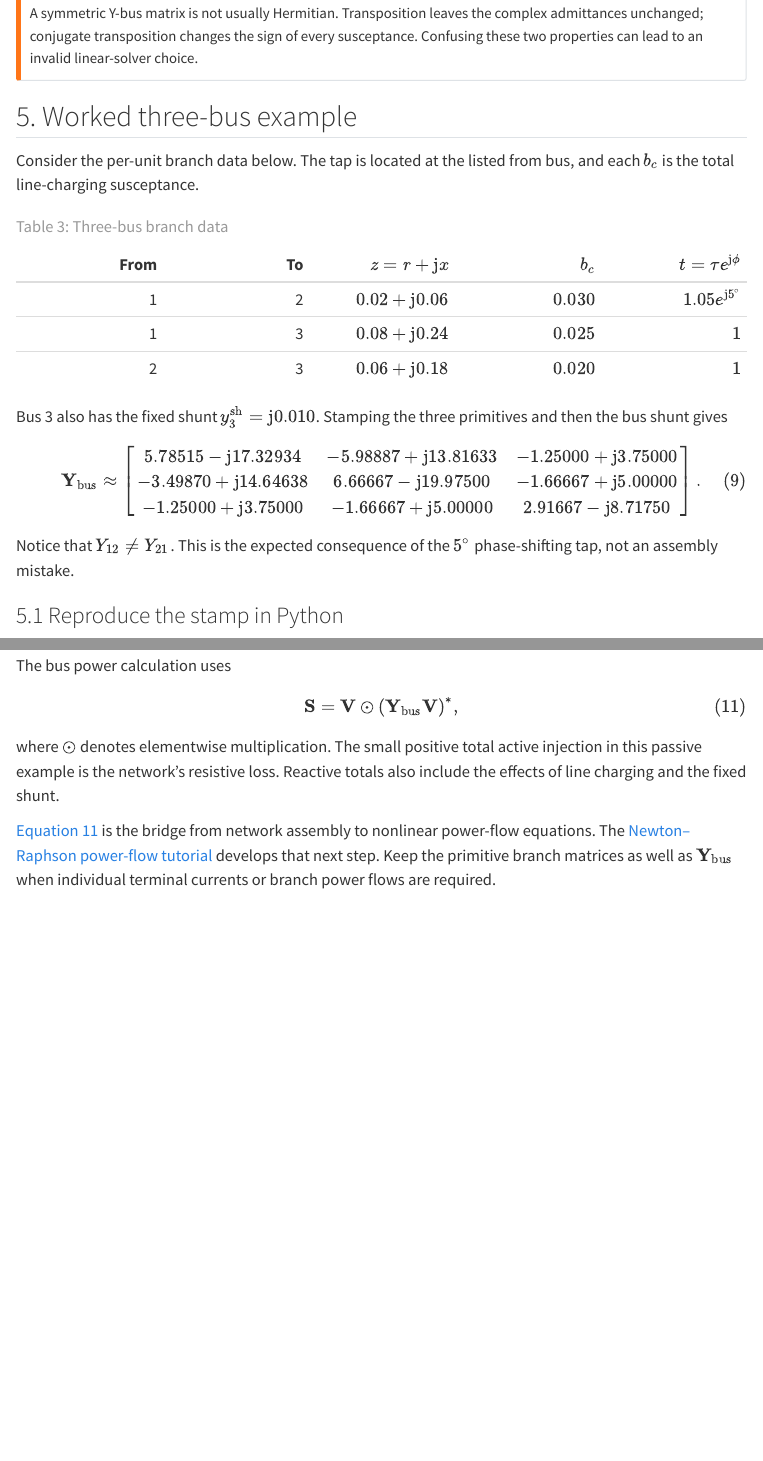
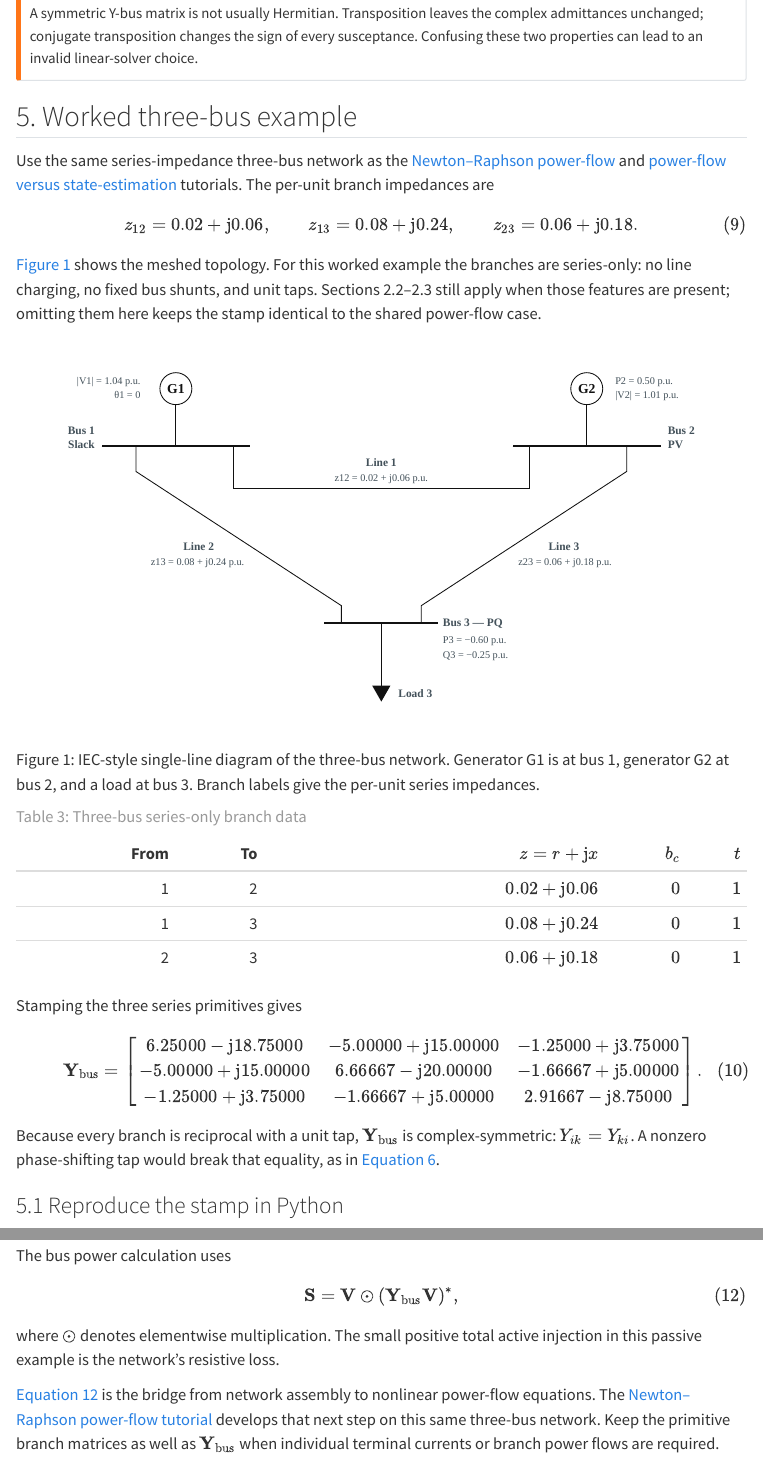
Before and after one commit to Plusero/powersys-foundation, a Quarto document (articles/y-bus-matrix.qmd): the page in a window 1100 px wide, from 3670 px down, and a second part further down, joined at a grey line. Rendered offline with R 4.5, knitr and Pandoc in place of Quarto, with nearby package versions; menus at the side of the page are left out.

Commit message:
figure for ybus
Signed-off-by: jhe <JialinHe_Plusero@outlook.com>

```diff
--- a/articles/y-bus-matrix.qmd
+++ b/articles/y-bus-matrix.qmd
@@ -4,7 +4,7 @@ subtitle: "From branch models to a network equation"
 description: "Build the bus-admittance matrix from lines, shunts, and off-nominal transformers, then verify the result in Python."
 author: "Power Systems Foundation contributors"
 date: "2026-08-09"
-date-modified: "2026-08-09"
+date-modified: "2026-08-15"
 categories: [Network analysis, Power flow, Python]
 reading-time: 18
 jupyter: python3
@@ -180,18 +180,33 @@ A symmetric Y-bus matrix is not usually Hermitian. Transposition leaves the comp
 
 ## 5. Worked three-bus example
 
-Consider the per-unit branch data below. The tap is located at the listed from bus, and each $b_c$ is the total line-charging susceptance.
-
-| From | To | $z=r+\mathrm{j}x$ | $b_c$ | $t=\tau e^{\mathrm{j}\phi}$ |
-|---:|---:|---:|---:|---:|
-| 1 | 2 | $0.02+\mathrm{j}0.06$ | $0.030$ | $1.05e^{\mathrm{j}5^\circ}$ |
-| 1 | 3 | $0.08+\mathrm{j}0.24$ | $0.025$ | $1$ |
-| 2 | 3 | $0.06+\mathrm{j}0.18$ | $0.020$ | $1$ |
-
-: Three-bus branch data {#tbl-ybus-three-bus-data}
-
-Bus 3 also has the fixed shunt $y_3^{\mathrm{sh}}=\mathrm{j}0.010$. Stamping the three primitives and then the bus shunt gives
+Use the same series-impedance three-bus network as the [Newton--Raphson power-flow](newton-raphson-power-flow.qmd) and [power-flow versus state-estimation](power-flow-versus-state-estimation.qmd) tutorials. The per-unit branch impedances are
 
 $$
-\mathbf Y_{\mathrm{bus}}\approx
+z_{12}=0.02+\mathrm{j}0.06,
+\qquad
+z_{13}=0.08+\mathrm{j}0.24,
+\qquad
+z_{23}=0.06+\mathrm{j}0.18.
+$$ {#eq-ybus-three-bus-impedances}
+
+@fig-ybus-three-bus-single-line shows the meshed topology. For this worked example the branches are series-only: no line charging, no fixed bus shunts, and unit taps. Sections 2.2--2.3 still apply when those features are present; omitting them here keeps the stamp identical to the shared power-flow case.
+
+![IEC-style single-line diagram of the three-bus network. Generator G1 is at bus 1, generator G2 at bus 2, and a load at bus 3. Branch labels give the per-unit series impedances.](figures/generated/three-bus-power-flow-single-line.svg){#fig-ybus-three-bus-single-line fig-align="center" width="100%"}
+
+| From | To | $z=r+\mathrm{j}x$ | $b_c$ | $t$ |
+|---:|---:|---:|---:|---:|
+| 1 | 2 | $0.02+\mathrm{j}0.06$ | $0$ | $1$ |
+| 1 | 3 | $0.08+\mathrm{j}0.24$ | $0$ | $1$ |
+| 2 | 3 | $0.06+\mathrm{j}0.18$ | $0$ | $1$ |
+
+: Three-bus series-only branch data {#tbl-ybus-three-bus-data}
+
+Stamping the three series primitives gives
+
+$$
+\mathbf Y_{\mathrm{bus}}=
 \begin{bmatrix}
+ 6.25000-\mathrm{j}18.75000 & -5.00000+\mathrm{j}15.00000 & -1.25000+\mathrm{j}3.75000\\
+-5.00000+\mathrm{j}15.00000 &  6.66667-\mathrm{j}20.00000 & -1.66667+\mathrm{j}5.00000\\
+-1.25000+\mathrm{j}3.75000 & -1.66667+\mathrm{j}5.00000 &  2.91667-\mathrm{j}8.75000
@@ -201,7 +213,7 @@ $$
 \end{bmatrix}.
 $$ {#eq-ybus-three-bus-matrix}
 
-Notice that $Y_{12}\ne Y_{21}$. This is the expected consequence of the $5^\circ$ phase-shifting tap, not an assembly mistake.
+Because every branch is reciprocal with a unit tap, $\mathbf Y_{\mathrm{bus}}$ is complex-symmetric: $Y_{ik}=Y_{ki}$. A nonzero phase-shifting tap would break that equality, as in @eq-ybus-tap-primitive.
 
 ### 5.1 Reproduce the stamp in Python
 
@@ -367,9 +373,9 @@ $$
 =\mathbf V\odot\left(\mathbf Y_{\mathrm{bus}}\mathbf V\right)^*,
 $$ {#eq-ybus-power-injection}
 
-where $\odot$ denotes elementwise multiplication. The small positive total active injection in this passive example is the network's resistive loss. Reactive totals also include the effects of line charging and the fixed shunt.
+where $\odot$ denotes elementwise multiplication. The small positive total active injection in this passive example is the network's resistive loss.
 
-@Eq-ybus-power-injection is the bridge from network assembly to nonlinear power-flow equations. The [Newton--Raphson power-flow tutorial](newton-raphson-power-flow.qmd) develops that next step. Keep the primitive branch matrices as well as $\mathbf Y_{\mathrm{bus}}$ when individual terminal currents or branch power flows are required.
+@Eq-ybus-power-injection is the bridge from network assembly to nonlinear power-flow equations. The [Newton--Raphson power-flow tutorial](newton-raphson-power-flow.qmd) develops that next step on this same three-bus network. Keep the primitive branch matrices as well as $\mathbf Y_{\mathrm{bus}}$ when individual terminal currents or branch power flows are required.
 
 ## 7. Practical checks
 
```
Also changed, not shown: articles/y-bus-matrix.qmd (11 more changed lines).
